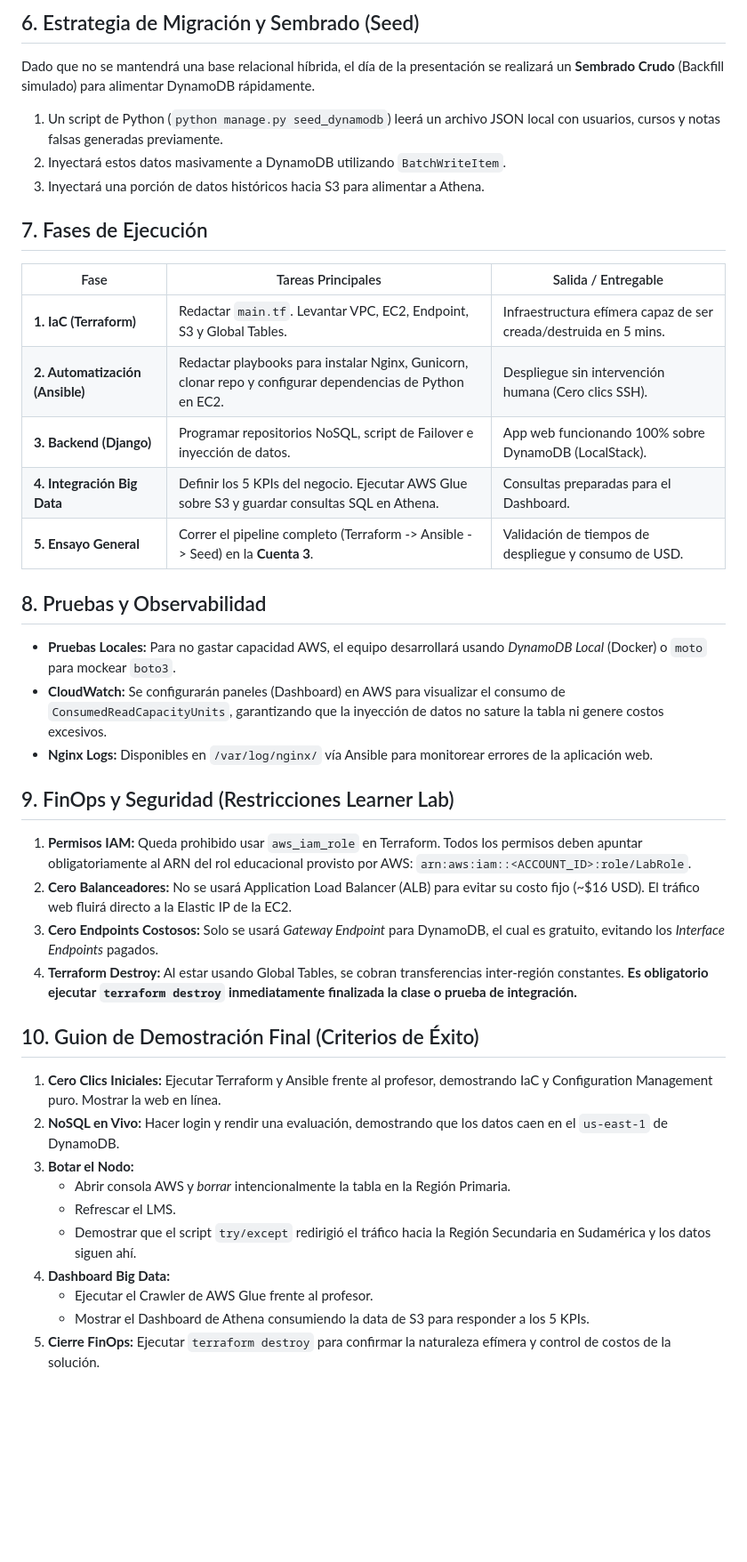
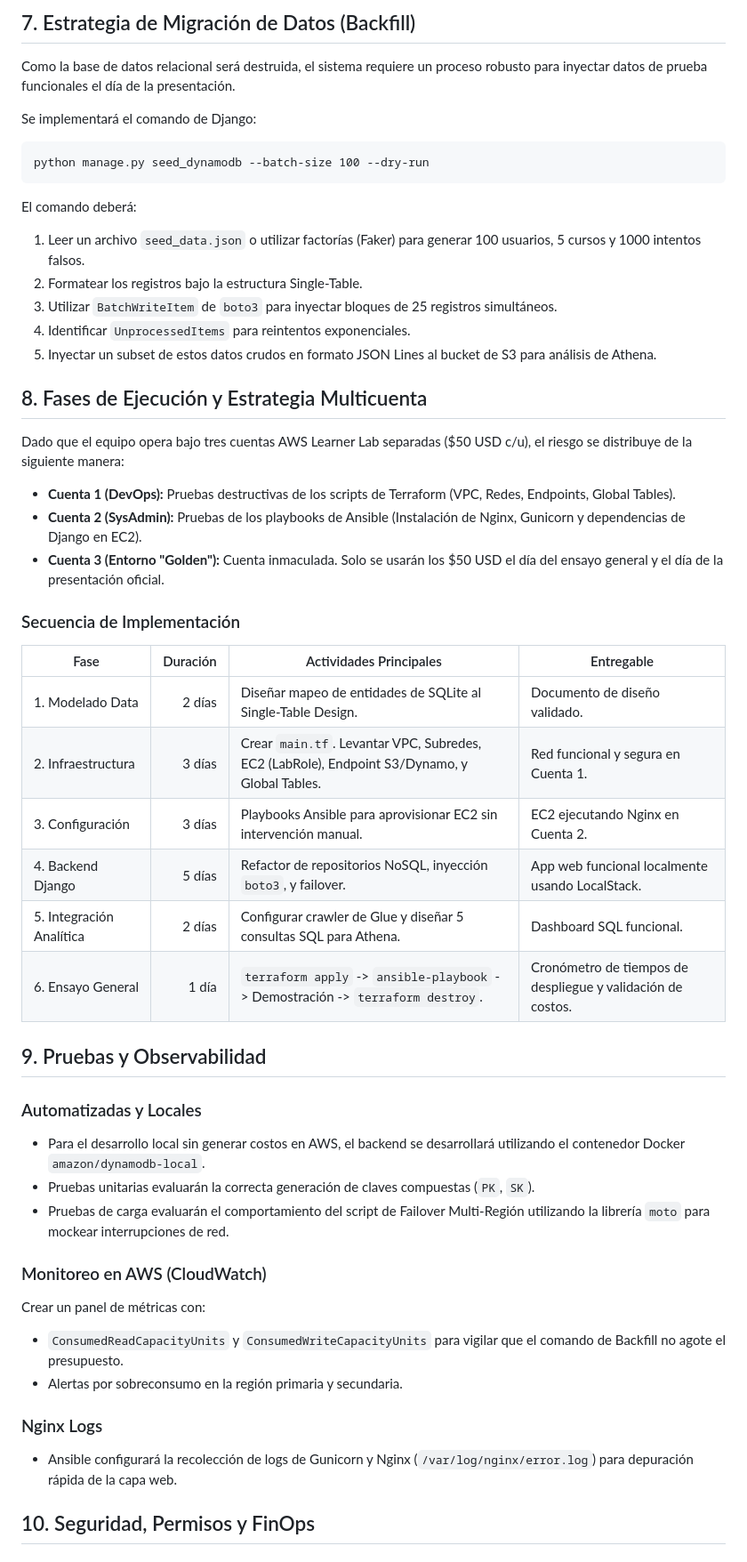
Before and after one commit to PapConAbrilar/Kimun-AdvancedDatabases, a Markdown page: docs_migracion/05_plan_migracion_dynamodb.md, the part around one of its changes. Shown at 89% size. Drawn GitHub-style; blank space fills up the shorter version.

Commit message:
Restaurar nivel de detalle del plan original con foco en 100% NoSQL

````diff
--- a/docs_migracion/05_plan_migracion_dynamodb.md
+++ b/docs_migracion/05_plan_migracion_dynamodb.md
@@ -90,45 +136,54 @@ def get_dynamo_table():
 ```
 
-## 6. Estrategia de Migración y Sembrado (Seed)
+## 7. Estrategia de Migración de Datos (Backfill)
 
-Dado que no se mantendrá una base relacional híbrida, el día de la presentación se realizará un **Sembrado Crudo** (Backfill simulado) para alimentar DynamoDB rápidamente.
+Como la base de datos relacional será destruida, el sistema requiere un proceso robusto para inyectar datos de prueba funcionales el día de la presentación.
 
-1. Un script de Python (`python manage.py seed_dynamodb`) leerá un archivo JSON local con usuarios, cursos y notas falsas generadas previamente.
-2. Inyectará estos datos masivamente a DynamoDB utilizando `BatchWriteItem`.
-3. Inyectará una porción de datos históricos hacia S3 para alimentar a Athena.
+Se implementará el comando de Django:
+```text
+python manage.py seed_dynamodb --batch-size 100 --dry-run
+```
 
-## 7. Fases de Ejecución
+El comando deberá:
+1. Leer un archivo `seed_data.json` o utilizar factorías (Faker) para generar 100 usuarios, 5 cursos y 1000 intentos falsos.
+2. Formatear los registros bajo la estructura Single-Table.
+3. Utilizar `BatchWriteItem` de `boto3` para inyectar bloques de 25 registros simultáneos.
+4. Identificar `UnprocessedItems` para reintentos exponenciales.
+5. Inyectar un subset de estos datos crudos en formato JSON Lines al bucket de S3 para análisis de Athena.
 
-| Fase | Tareas Principales | Salida / Entregable |
-|---|---|---|
-| **1. IaC (Terraform)** | Redactar `main.tf`. Levantar VPC, EC2, Endpoint, S3 y Global Tables. | Infraestructura efímera capaz de ser creada/destruida en 5 mins. |
-| **2. Automatización (Ansible)** | Redactar playbooks para instalar Nginx, Gunicorn, clonar repo y configurar dependencias de Python en EC2. | Despliegue sin intervención humana (Cero clics SSH). |
-| **3. Backend (Django)** | Programar repositorios NoSQL, script de Failover e inyección de datos. | App web funcionando 100% sobre DynamoDB (LocalStack). |
-| **4. Integración Big Data** | Definir los 5 KPIs del negocio. Ejecutar AWS Glue sobre S3 y guardar consultas SQL en Athena. | Consultas preparadas para el Dashboard. |
-| **5. Ensayo General** | Correr el pipeline completo (Terraform -> Ansible -> Seed) en la **Cuenta 3**. | Validación de tiempos de despliegue y consumo de USD. |
+## 8. Fases de Ejecución y Estrategia Multicuenta
 
-## 8. Pruebas y Observabilidad
+Dado que el equipo opera bajo tres cuentas AWS Learner Lab separadas ($50 USD c/u), el riesgo se distribuye de la siguiente manera:
 
-- **Pruebas Locales:** Para no gastar capacidad AWS, el equipo desarrollará usando *DynamoDB Local* (Docker) o `moto` para mockear `boto3`.
-- **CloudWatch:** Se configurarán paneles (Dashboard) en AWS para visualizar el consumo de `ConsumedReadCapacityUnits`, garantizando que la inyección de datos no sature la tabla ni genere costos excesivos.
-- **Nginx Logs:** Disponibles en `/var/log/nginx/` vía Ansible para monitorear errores de la aplicación web.
+- **Cuenta 1 (DevOps):** Pruebas destructivas de los scripts de Terraform (VPC, Redes, Endpoints, Global Tables).
+- **Cuenta 2 (SysAdmin):** Pruebas de los playbooks de Ansible (Instalación de Nginx, Gunicorn y dependencias de Django en EC2).
+- **Cuenta 3 (Entorno "Golden"):** Cuenta inmaculada. Solo se usarán los $50 USD el día del ensayo general y el día de la presentación oficial.
 
-## 9. FinOps y Seguridad (Restricciones Learner Lab)
+### Secuencia de Implementación
 
-1. **Permisos IAM:** Queda prohibido usar `aws_iam_role` en Terraform. Todos los permisos deben apuntar obligatoriamente al ARN del rol educacional provisto por AWS: `arn:aws:iam::<ACCOUNT_ID>:role/LabRole`.
-2. **Cero Balanceadores:** No se usará Application Load Balancer (ALB) para evitar su costo fijo (~$16 USD). El tráfico web fluirá directo a la Elastic IP de la EC2.
-3. **Cero Endpoints Costosos:** Solo se usará *Gateway Endpoint* para DynamoDB, el cual es gratuito, evitando los *Interface Endpoints* pagados.
-4. **Terraform Destroy:** Al estar usando Global Tables, se cobran transferencias inter-región constantes. **Es obligatorio ejecutar `terraform destroy` inmediatamente finalizada la clase o prueba de integración.**
+| Fase | Duración | Actividades Principales | Entregable |
+|---|---:|---|---|
+| 1. Modelado Data | 2 días | Diseñar mapeo de entidades de SQLite al Single-Table Design. | Documento de diseño validado. |
+| 2. Infraestructura | 3 días | Crear `main.tf`. Levantar VPC, Subredes, EC2 (LabRole), Endpoint S3/Dynamo, y Global Tables. | Red funcional y segura en Cuenta 1. |
+| 3. Configuración | 3 días | Playbooks Ansible para aprovisionar EC2 sin intervención manual. | EC2 ejecutando Nginx en Cuenta 2. |
+| 4. Backend Django | 5 días | Refactor de repositorios NoSQL, inyección `boto3`, y failover. | App web funcional localmente usando LocalStack. |
+| 5. Integración Analítica | 2 días | Configurar crawler de Glue y diseñar 5 consultas SQL para Athena. | Dashboard SQL funcional. |
+| 6. Ensayo General | 1 día | `terraform apply` -> `ansible-playbook` -> Demostración -> `terraform destroy`. | Cronómetro de tiempos de despliegue y validación de costos. |
 
-## 10. Guion de Demostración Final (Criterios de Éxito)
+## 9. Pruebas y Observabilidad
 
-1. **Cero Clics Iniciales:** Ejecutar Terraform y Ansible frente al profesor, demostrando IaC y Configuration Management puro. Mostrar la web en línea.
-2. **NoSQL en Vivo:** Hacer login y rendir una evaluación, demostrando que los datos caen en el `us-east-1` de DynamoDB.
-3. **Botar el Nodo:**
-   - Abrir consola AWS y *borrar* intencionalmente la tabla en la Región Primaria.
-   - Refrescar el LMS.
-   - Demostrar que el script `try/except` redirigió el tráfico hacia la Región Secundaria en Sudamérica y los datos siguen ahí.
-4. **Dashboard Big Data:**
-   - Ejecutar el Crawler de AWS Glue frente al profesor.
-   - Mostrar el Dashboard de Athena consumiendo la data de S3 para responder a los 5 KPIs.
-5. **Cierre FinOps:** Ejecutar `terraform destroy` para confirmar la naturaleza efímera y control de costos de la solución.
+### Automatizadas y Locales
+- Para el desarrollo local sin generar costos en AWS, el backend se desarrollará utilizando el contenedor Docker `amazon/dynamodb-local`.
+- Pruebas unitarias evaluarán la correcta generación de claves compuestas (`PK`, `SK`).
+- Pruebas de carga evaluarán el comportamiento del script de Failover Multi-Región utilizando la librería `moto` para mockear interrupciones de red.
+
+### Monitoreo en AWS (CloudWatch)
+Crear un panel de métricas con:
+- `ConsumedReadCapacityUnits` y `ConsumedWriteCapacityUnits` para vigilar que el comando de Backfill no agote el presupuesto.
+- Alertas por sobreconsumo en la región primaria y secundaria.
+
+### Nginx Logs
+- Ansible configurará la recolección de logs de Gunicorn y Nginx (`/var/log/nginx/error.log`) para depuración rápida de la capa web.
+
+## 10. Seguridad, Permisos y FinOps
+
````
Also changed, not shown: other parts of docs_migracion/05_plan_migracion_dynamodb.md (+129 -48 lines).
